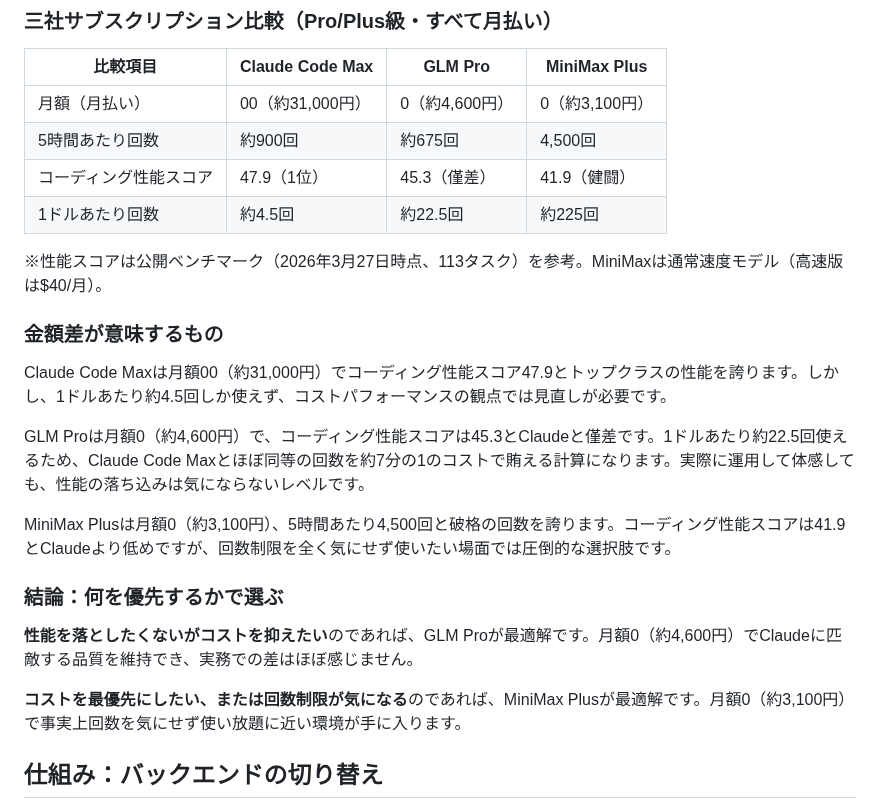
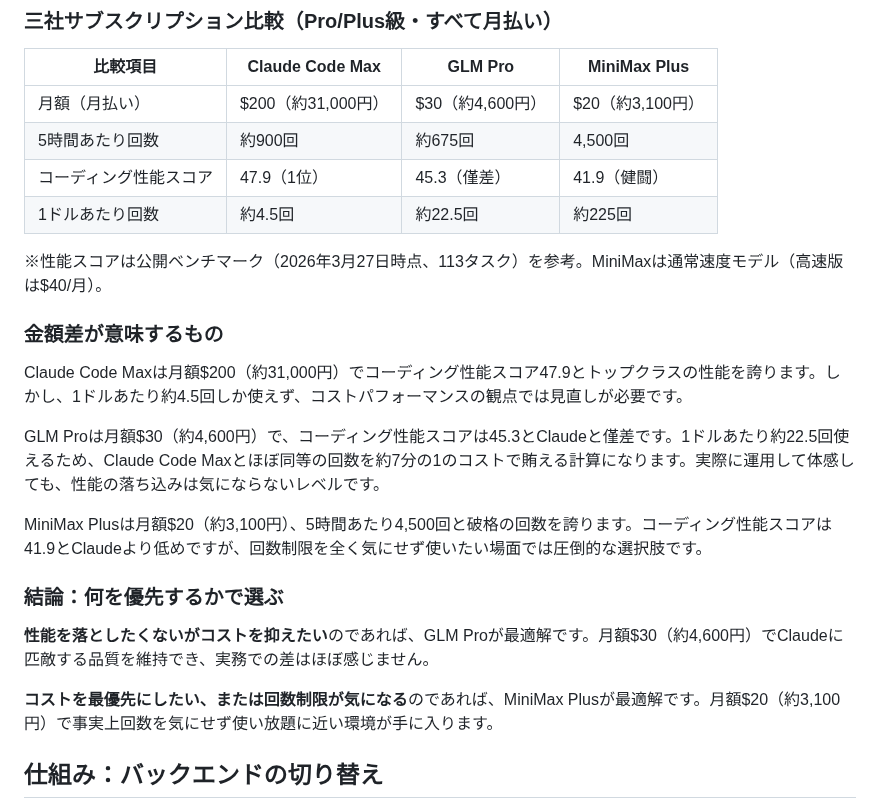
Before and after one commit to fukukei23/zenn, a Markdown page: articles/claude-code-cost-optimization.md, the part around the change. Drawn GitHub-style.

Commit message:
fix: restore dollar signs in cost table

```diff
--- a/articles/claude-code-cost-optimization.md
+++ b/articles/claude-code-cost-optimization.md
@@ -32,7 +32,7 @@ Claude Sonnet 4.6を常用して開発を進めると、個人開発の規模で
 
 | 比較項目 | Claude Code Max | GLM Pro | MiniMax Plus |
 |---|---|---|---|
-| 月額（月払い） | 00（約31,000円） | 0（約4,600円） | 0（約3,100円） |
+| 月額（月払い） | $200（約31,000円） | $30（約4,600円） | $20（約3,100円） |
 | 5時間あたり回数 | 約900回 | 約675回 | 4,500回 |
 | コーディング性能スコア | 47.9（1位） | 45.3（僅差） | 41.9（健闘） |
 | 1ドルあたり回数 | 約4.5回 | 約22.5回 | 約225回 |
@@ -41,17 +41,17 @@ Claude Sonnet 4.6を常用して開発を進めると、個人開発の規模で
 
 ### 金額差が意味するもの
 
-Claude Code Maxは月額00（約31,000円）でコーディング性能スコア47.9とトップクラスの性能を誇ります。しかし、1ドルあたり約4.5回しか使えず、コストパフォーマンスの観点では見直しが必要です。
+Claude Code Maxは月額$200（約31,000円）でコーディング性能スコア47.9とトップクラスの性能を誇ります。しかし、1ドルあたり約4.5回しか使えず、コストパフォーマンスの観点では見直しが必要です。
 
-GLM Proは月額0（約4,600円）で、コーディング性能スコアは45.3とClaudeと僅差です。1ドルあたり約22.5回使えるため、Claude Code Maxとほぼ同等の回数を約7分の1のコストで賄える計算になります。実際に運用して体感しても、性能の落ち込みは気にならないレベルです。
+GLM Proは月額$30（約4,600円）で、コーディング性能スコアは45.3とClaudeと僅差です。1ドルあたり約22.5回使えるため、Claude Code Maxとほぼ同等の回数を約7分の1のコストで賄える計算になります。実際に運用して体感しても、性能の落ち込みは気にならないレベルです。
 
-MiniMax Plusは月額0（約3,100円）、5時間あたり4,500回と破格の回数を誇ります。コーディング性能スコアは41.9とClaudeより低めですが、回数制限を全く気にせず使いたい場面では圧倒的な選択肢です。
+MiniMax Plusは月額$20（約3,100円）、5時間あたり4,500回と破格の回数を誇ります。コーディング性能スコアは41.9とClaudeより低めですが、回数制限を全く気にせず使いたい場面では圧倒的な選択肢です。
 
 ### 結論：何を優先するかで選ぶ
 
-**性能を落としたくないがコストを抑えたい**のであれば、GLM Proが最適解です。月額0（約4,600円）でClaudeに匹敵する品質を維持でき、実務での差はほぼ感じません。
+**性能を落としたくないがコストを抑えたい**のであれば、GLM Proが最適解です。月額$30（約4,600円）でClaudeに匹敵する品質を維持でき、実務での差はほぼ感じません。
 
-**コストを最優先にしたい、または回数制限が気になる**のであれば、MiniMax Plusが最適解です。月額0（約3,100円）で事実上回数を気にせず使い放題に近い環境が手に入ります。
+**コストを最優先にしたい、または回数制限が気になる**のであれば、MiniMax Plusが最適解です。月額$20（約3,100円）で事実上回数を気にせず使い放題に近い環境が手に入ります。
 
 ## 仕組み：バックエンドの切り替え
 
```
